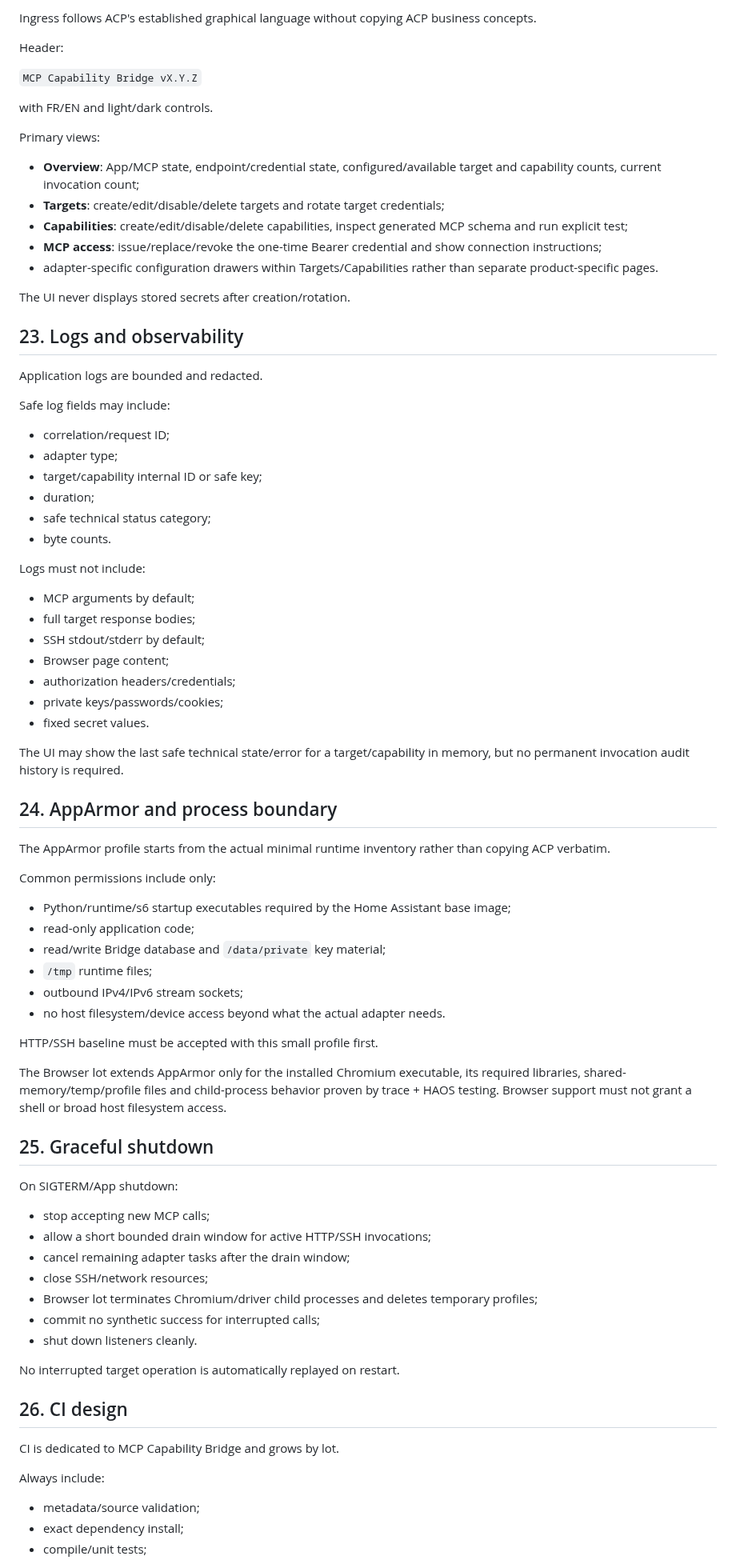
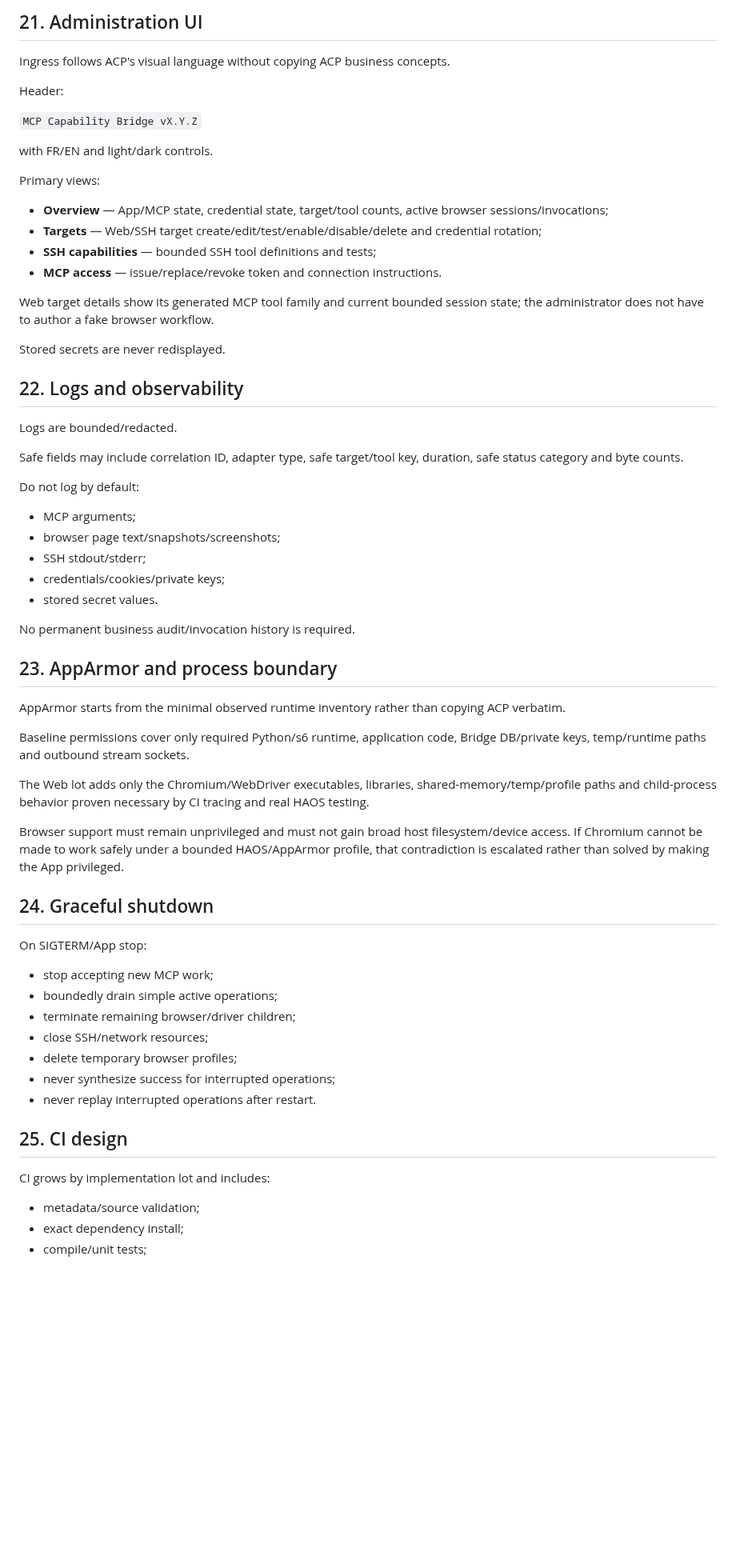
Before and after one commit to tlamoureux24/haos_apps, a Markdown page: mcp_capability_bridge/TECHNICAL_DESIGN.md, the part around one of its changes. Shown at 80% size. GitHub-like rendering; blank space fills up the shorter version.

Commit message:
docs(mcp-capability-bridge): redesign web administration adapter

```diff
--- a/mcp_capability_bridge/TECHNICAL_DESIGN.md
+++ b/mcp_capability_bridge/TECHNICAL_DESIGN.md
@@ -391,5 +354,7 @@ Browser output is the bounded extracted result map plus safe final-page metadata
 
-Ingress follows ACP's established graphical language without copying ACP business concepts.
+## 21. Administration UI
+
+Ingress follows ACP's visual language without copying ACP business concepts.
 
 Header:
 
@@ -399,75 +364,56 @@ with FR/EN and light/dark controls.
 
 Primary views:
 
-- **Overview**: App/MCP state, endpoint/credential state, configured/available target and capability counts, current invocation count;
-- **Targets**: create/edit/disable/delete targets and rotate target credentials;
-- **Capabilities**: create/edit/disable/delete capabilities, inspect generated MCP schema and run explicit test;
-- **MCP access**: issue/replace/revoke the one-time Bearer credential and show connection instructions;
-- adapter-specific configuration drawers within Targets/Capabilities rather than separate product-specific pages.
+- **Overview** — App/MCP state, credential state, target/tool counts, active browser sessions/invocations;
+- **Targets** — Web/SSH target create/edit/test/enable/disable/delete and credential rotation;
+- **SSH capabilities** — bounded SSH tool definitions and tests;
+- **MCP access** — issue/replace/revoke token and connection instructions.
 
-The UI never displays stored secrets after creation/rotation.
+Web target details show its generated MCP tool family and current bounded session state; the administrator does not have to author a fake browser workflow.
 
-## 23. Logs and observability
+Stored secrets are never redisplayed.
 
-Application logs are bounded and redacted.
+## 22. Logs and observability
 
-Safe log fields may include:
+Logs are bounded/redacted.
 
-- correlation/request ID;
-- adapter type;
-- target/capability internal ID or safe key;
-- duration;
-- safe technical status category;
-- byte counts.
+Safe fields may include correlation ID, adapter type, safe target/tool key, duration, safe status category and byte counts.
 
-Logs must not include:
+Do not log by default:
 
-- MCP arguments by default;
-- full target response bodies;
-- SSH stdout/stderr by default;
-- Browser page content;
-- authorization headers/credentials;
-- private keys/passwords/cookies;
-- fixed secret values.
+- MCP arguments;
+- browser page text/snapshots/screenshots;
+- SSH stdout/stderr;
+- credentials/cookies/private keys;
+- stored secret values.
 
-The UI may show the last safe technical state/error for a target/capability in memory, but no permanent invocation audit history is required.
+No permanent business audit/invocation history is required.
 
-## 24. AppArmor and process boundary
+## 23. AppArmor and process boundary
 
-The AppArmor profile starts from the actual minimal runtime inventory rather than copying ACP verbatim.
+AppArmor starts from the minimal observed runtime inventory rather than copying ACP verbatim.
 
-Common permissions include only:
+Baseline permissions cover only required Python/s6 runtime, application code, Bridge DB/private keys, temp/runtime paths and outbound stream sockets.
 
-- Python/runtime/s6 startup executables required by the Home Assistant base image;
-- read-only application code;
-- read/write Bridge database and `/data/private` key material;
-- `/tmp` runtime files;
-- outbound IPv4/IPv6 stream sockets;
-- no host filesystem/device access beyond what the actual adapter needs.
+The Web lot adds only the Chromium/WebDriver executables, libraries, shared-memory/temp/profile paths and child-process behavior proven necessary by CI tracing and real HAOS testing.
 
-HTTP/SSH baseline must be accepted with this small profile first.
+Browser support must remain unprivileged and must not gain broad host filesystem/device access. If Chromium cannot be made to work safely under a bounded HAOS/AppArmor profile, that contradiction is escalated rather than solved by making the App privileged.
 
-The Browser lot extends AppArmor only for the installed Chromium executable, its required libraries, shared-memory/temp/profile files and child-process behavior proven by trace + HAOS testing. Browser support must not grant a shell or broad host filesystem access.
+## 24. Graceful shutdown
 
-## 25. Graceful shutdown
+On SIGTERM/App stop:
 
-On SIGTERM/App shutdown:
+- stop accepting new MCP work;
+- boundedly drain simple active operations;
+- terminate remaining browser/driver children;
+- close SSH/network resources;
+- delete temporary browser profiles;
+- never synthesize success for interrupted operations;
+- never replay interrupted operations after restart.
 
-- stop accepting new MCP calls;
-- allow a short bounded drain window for active HTTP/SSH invocations;
-- cancel remaining adapter tasks after the drain window;
-- close SSH/network resources;
-- Browser lot terminates Chromium/driver child processes and deletes temporary profiles;
-- commit no synthetic success for interrupted calls;
-- shut down listeners cleanly.
+## 25. CI design
 
-No interrupted target operation is automatically replayed on restart.
-
-## 26. CI design
-
-CI is dedicated to MCP Capability Bridge and grows by lot.
-
-Always include:
+CI grows by implementation lot and includes:
 
 - metadata/source validation;
 - exact dependency install;
```
Also changed, not shown: other parts of mcp_capability_bridge/TECHNICAL_DESIGN.md (+222 -257 lines).
